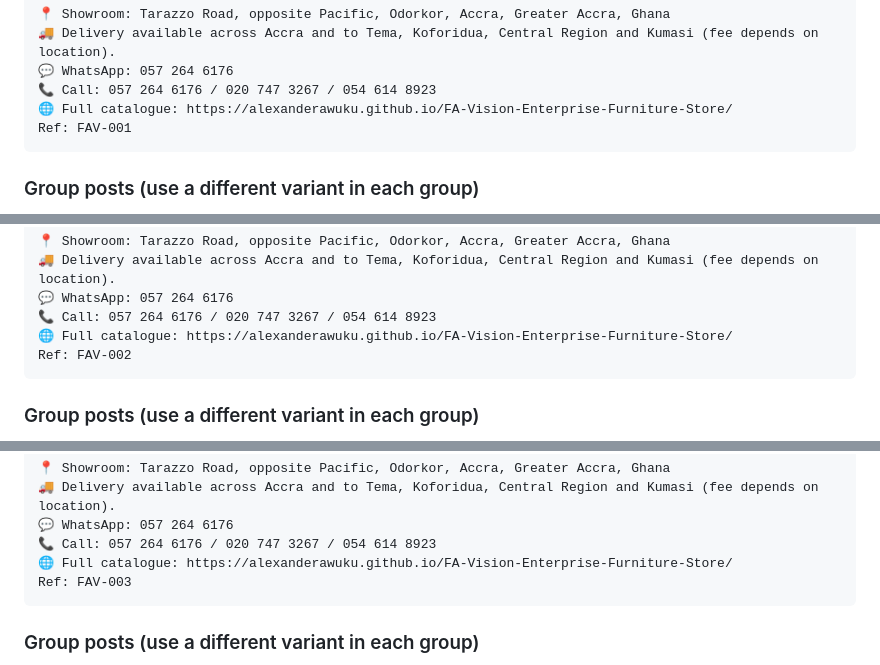
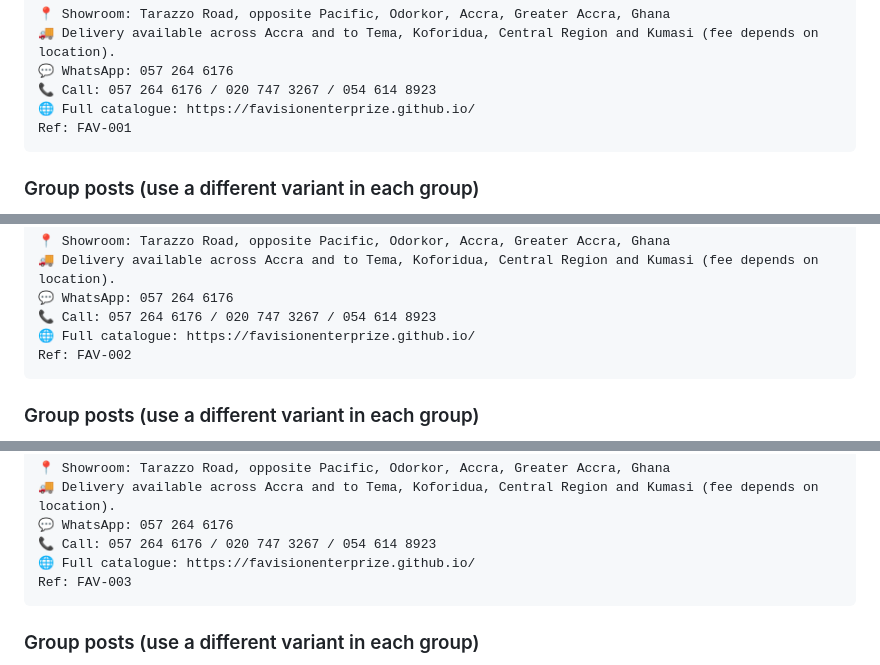
Before and after one commit to AlexanderAwuku/FA-Vision-Enterprise-Furniture-Store, a Markdown page: output/listings.md, 3 parts joined by grey strips. Drawn GitHub-style.

Commit message:
Update catalogue links in listings to favisionenterprize.github.io

````diff
--- a/output/listings.md
+++ b/output/listings.md
@@ -32,7 +32,7 @@ Custom sizes, colours and finishes available.
 🚚 Delivery available across Accra and to Tema, Koforidua, Central Region and Kumasi (fee depends on location).
 💬 WhatsApp: 057 264 6176
 📞 Call: 057 264 6176 / 020 747 3267 / 054 614 8923
-🌐 Full catalogue: https://alexanderawuku.github.io/FA-Vision-Enterprise-Furniture-Store/
+🌐 Full catalogue: https://favisionenterprize.github.io/
 Ref: FAV-001
 ```
 
@@ -103,7 +103,7 @@ Custom sizes, colours and finishes available.
 🚚 Delivery available across Accra and to Tema, Koforidua, Central Region and Kumasi (fee depends on location).
 💬 WhatsApp: 057 264 6176
 📞 Call: 057 264 6176 / 020 747 3267 / 054 614 8923
-🌐 Full catalogue: https://alexanderawuku.github.io/FA-Vision-Enterprise-Furniture-Store/
+🌐 Full catalogue: https://favisionenterprize.github.io/
 Ref: FAV-002
 ```
 
@@ -172,7 +172,7 @@ Custom sizes, colours and finishes available.
 🚚 Delivery available across Accra and to Tema, Koforidua, Central Region and Kumasi (fee depends on location).
 💬 WhatsApp: 057 264 6176
 📞 Call: 057 264 6176 / 020 747 3267 / 054 614 8923
-🌐 Full catalogue: https://alexanderawuku.github.io/FA-Vision-Enterprise-Furniture-Store/
+🌐 Full catalogue: https://favisionenterprize.github.io/
 Ref: FAV-003
 ```
 
````
Also changed, not shown: other parts of output/listings.md (+11 -11 lines).
